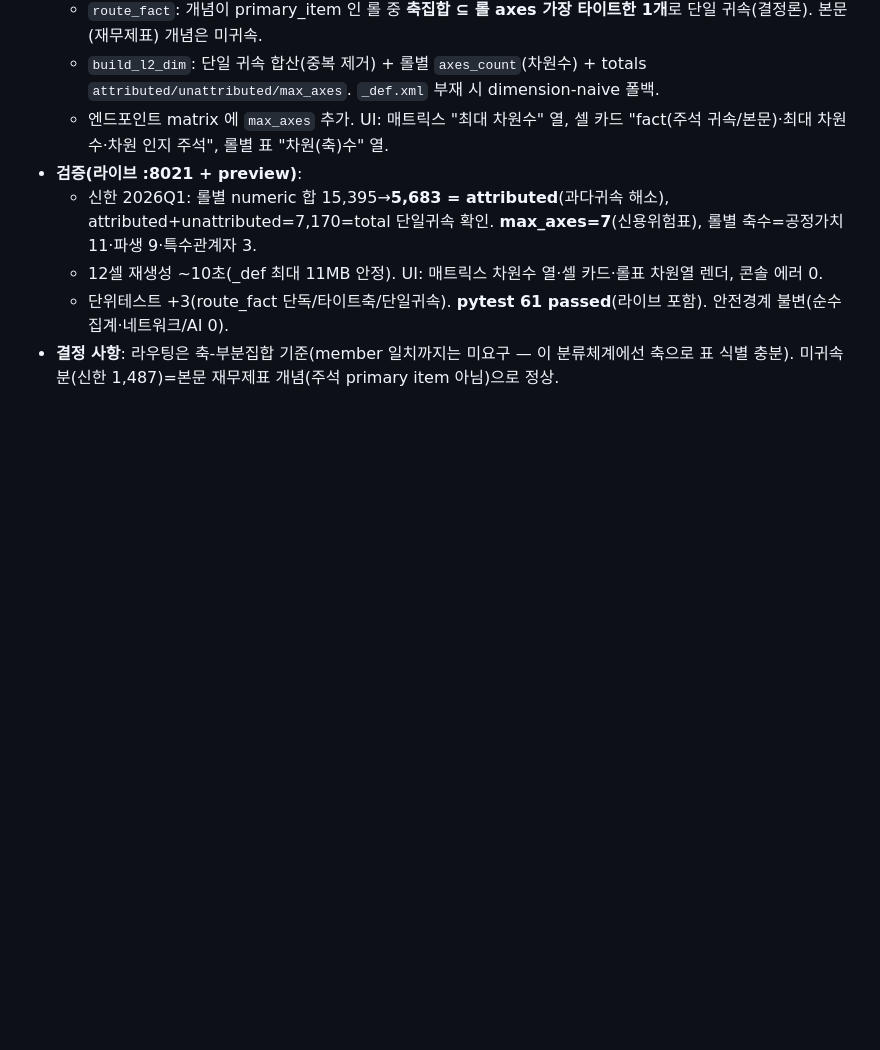
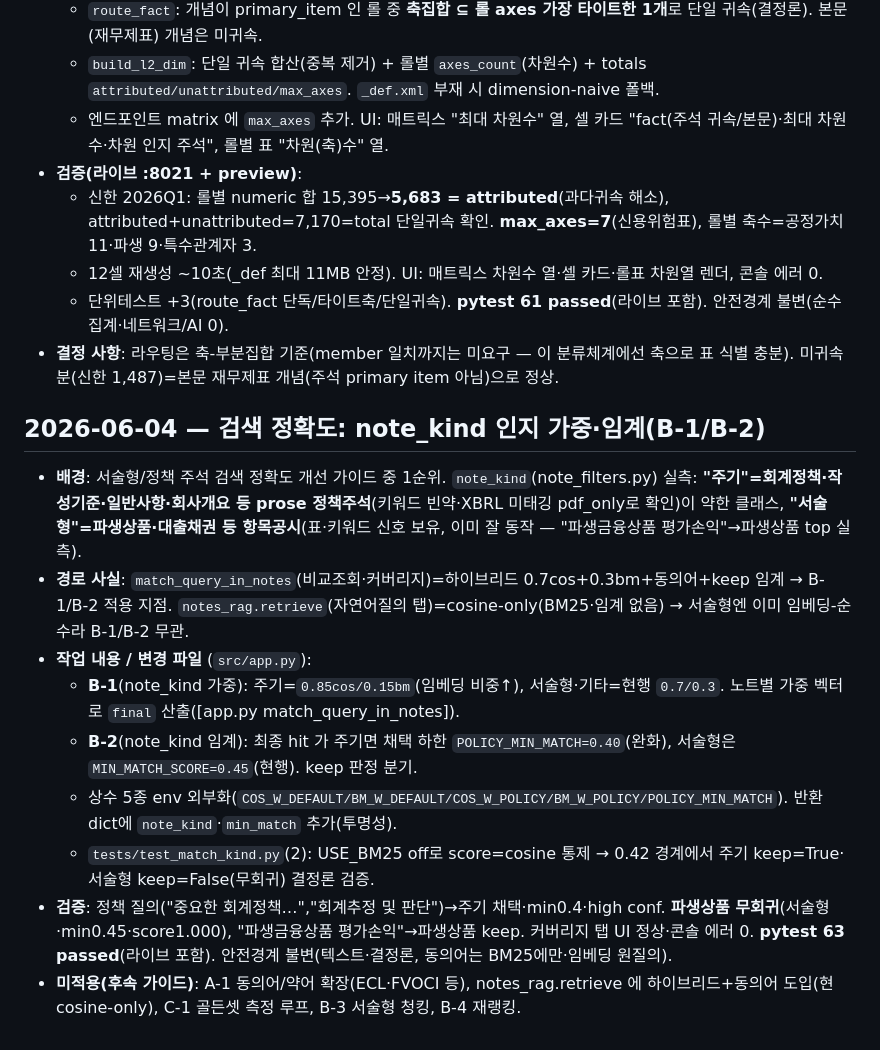
Before and after one commit to 2hryul2/prism-fs, a Markdown page: doc/개발노트_4사주석재무비교_20260602.md, the part around the change. GitHub-like rendering; blank space fills up the shorter version.

Commit message:
docs: 개발노트 — 검색 note_kind 인지 가중·임계(B-1/B-2) 기록
Co-Authored-By: Claude Opus 4.8 (1M context) <noreply@anthropic.com>

```diff
--- a/doc/개발노트_4사주석재무비교_20260602.md
+++ b/doc/개발노트_4사주석재무비교_20260602.md
@@ -183,3 +183,15 @@ ollama refine 대비 **주석 분할/제목/연결별도/주제** 품질을 Clau
   - 12셀 재생성 ~10초(_def 최대 11MB 안정). UI: 매트릭스 차원수 열·셀 카드·롤표 차원열 렌더, 콘솔 에러 0.
   - 단위테스트 +3(route_fact 단독/타이트축/단일귀속). **pytest 61 passed**(라이브 포함). 안전경계 불변(순수 집계·네트워크/AI 0).
 - **결정 사항**: 라우팅은 축-부분집합 기준(member 일치까지는 미요구 — 이 분류체계에선 축으로 표 식별 충분). 미귀속분(신한 1,487)=본문 재무제표 개념(주석 primary item 아님)으로 정상.
+
+## 2026-06-04 — 검색 정확도: note_kind 인지 가중·임계(B-1/B-2)
+
+- **배경**: 서술형/정책 주석 검색 정확도 개선 가이드 중 1순위. `note_kind`(note_filters.py) 실측: **"주기"=회계정책·작성기준·일반사항·회사개요 등 prose 정책주석**(키워드 빈약·XBRL 미태깅 pdf_only로 확인)이 약한 클래스, **"서술형"=파생상품·대출채권 등 항목공시**(표·키워드 신호 보유, 이미 잘 동작 — "파생금융상품 평가손익"→파생상품 top 실측).
+- **경로 사실**: `match_query_in_notes`(비교조회·커버리지)=하이브리드 0.7cos+0.3bm+동의어+keep 임계 → B-1/B-2 적용 지점. `notes_rag.retrieve`(자연어질의 탭)=cosine-only(BM25·임계 없음) → 서술형엔 이미 임베딩-순수라 B-1/B-2 무관.
+- **작업 내용 / 변경 파일** (`src/app.py`):
+  - **B-1**(note_kind 가중): 주기=`0.85cos/0.15bm`(임베딩 비중↑), 서술형·기타=현행 `0.7/0.3`. 노트별 가중 벡터로 `final` 산출([app.py match_query_in_notes]).
+  - **B-2**(note_kind 임계): 최종 hit 가 주기면 채택 하한 `POLICY_MIN_MATCH=0.40`(완화), 서술형은 `MIN_MATCH_SCORE=0.45`(현행). keep 판정 분기.
+  - 상수 5종 env 외부화(`COS_W_DEFAULT/BM_W_DEFAULT/COS_W_POLICY/BM_W_POLICY/POLICY_MIN_MATCH`). 반환 dict에 `note_kind`·`min_match` 추가(투명성).
+  - `tests/test_match_kind.py`(2): USE_BM25 off로 score=cosine 통제 → 0.42 경계에서 주기 keep=True·서술형 keep=False(무회귀) 결정론 검증.
+- **검증**: 정책 질의("중요한 회계정책…","회계추정 및 판단")→주기 채택·min0.4·high conf. **파생상품 무회귀**(서술형·min0.45·score1.000), "파생금융상품 평가손익"→파생상품 keep. 커버리지 탭 UI 정상·콘솔 에러 0. **pytest 63 passed**(라이브 포함). 안전경계 불변(텍스트·결정론, 동의어는 BM25에만·임베딩 원질의).
+- **미적용(후속 가이드)**: A-1 동의어/약어 확장(ECL·FVOCI 등), notes_rag.retrieve 에 하이브리드+동의어 도입(현 cosine-only), C-1 골든셋 측정 루프, B-3 서술형 청킹, B-4 재랭킹.
```
